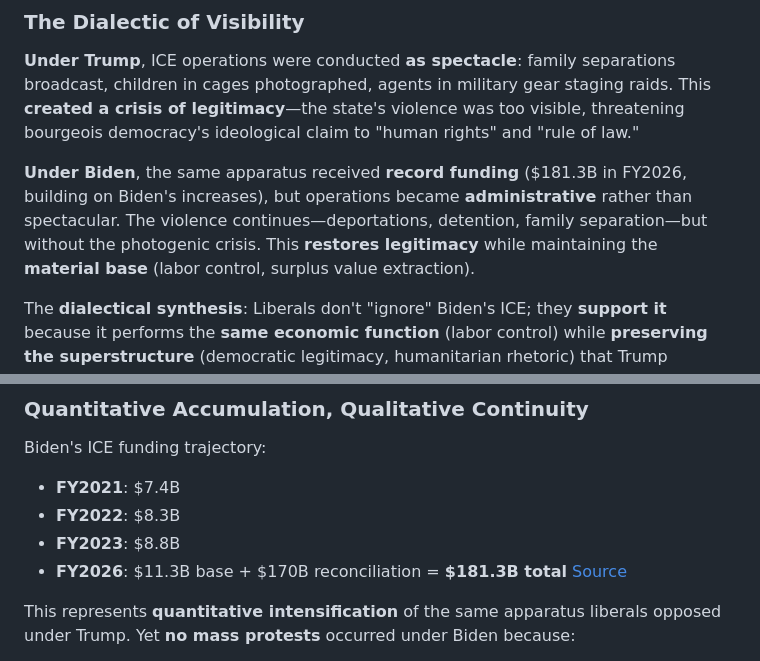
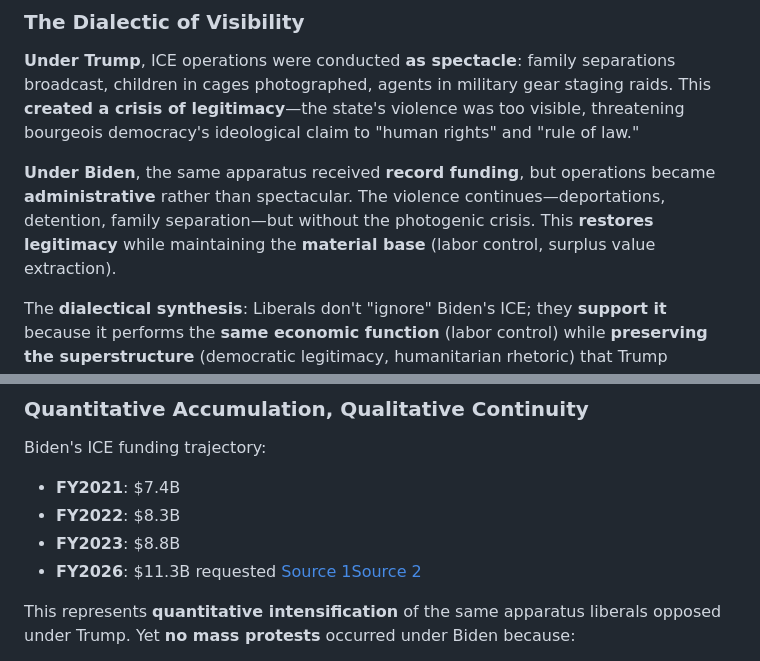
Before and after one commit to doublekunzite/kimi-capital, a Markdown page: posts/liberal-hypocrisy.md, 2 parts joined by grey strips. Rendered like a GitHub page.

```diff
--- a/posts/liberal-hypocrisy.md
+++ b/posts/liberal-hypocrisy.md
@@ -13,7 +13,7 @@ The pattern you identify—liberals' hysterical opposition to "kids in cages" un
 ### The Dialectic of Visibility
 **Under Trump**, ICE operations were conducted **as spectacle**: family separations broadcast, children in cages photographed, agents in military gear staging raids. This **created a crisis of legitimacy**—the state's violence was too visible, threatening bourgeois democracy's ideological claim to "human rights" and "rule of law."
 
-**Under Biden**, the same apparatus received **record funding** ($181.3B in FY2026, building on Biden's increases), but operations became **administrative** rather than spectacular. The violence continues—deportations, detention, family separation—but without the photogenic crisis. This **restores legitimacy** while maintaining the **material base** (labor control, surplus value extraction).
+**Under Biden**, the same apparatus received **record funding**, but operations became **administrative** rather than spectacular. The violence continues—deportations, detention, family separation—but without the photogenic crisis. This **restores legitimacy** while maintaining the **material base** (labor control, surplus value extraction).
 
 The **dialectical synthesis**: Liberals don't "ignore" Biden's ICE; they **support it** because it performs the **same economic function** (labor control) while **preserving the superstructure** (democratic legitimacy, humanitarian rhetoric) that Trump damaged.
 
@@ -37,7 +37,7 @@ Biden's ICE funding trajectory:
 - **FY2021**: $7.4B
 - **FY2022**: $8.3B
 - **FY2023**: $8.8B
-- **FY2026**: $11.3B base + $170B reconciliation = **$181.3B total** [Source](https://www.clasp.org/publications/fact-sheet/biden-dhs-budget-punitive-immigration/)
+- **FY2026**: $11.3B requested [Source 1](https://www.clasp.org/publications/fact-sheet/biden-dhs-budget-punitive-immigration/)[Source 2](https://www.usaspending.gov/federal_account/070-0540)
 
 This represents **quantitative intensification** of the same apparatus liberals opposed under Trump. Yet **no mass protests** occurred under Biden because:
 
```
